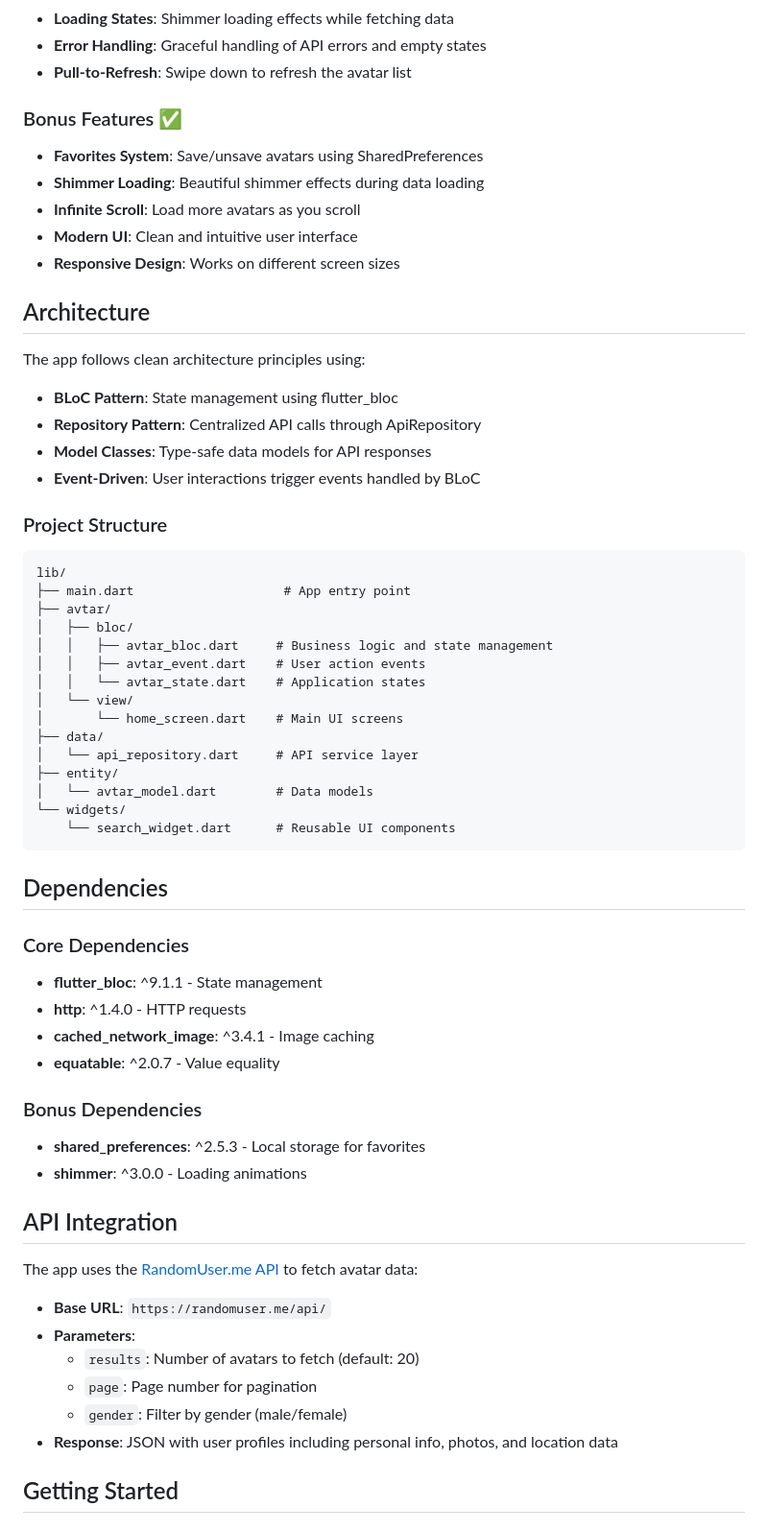
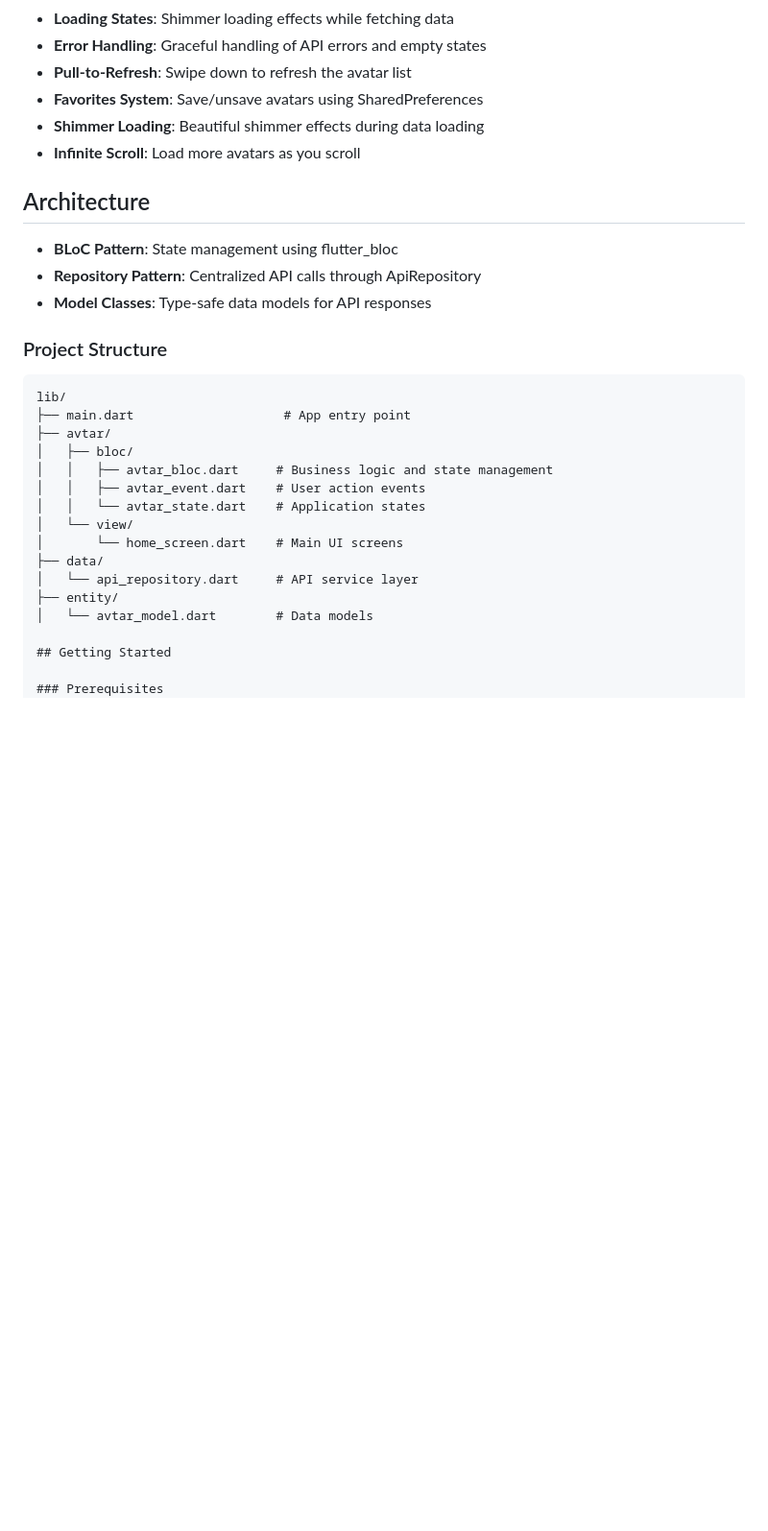
Before and after one commit to patel0712/avtar_demo, a Markdown page: README.md, the part around one of its changes. Shown at 96% size. Rendered like a GitHub page; blank space fills up the shorter version.

````diff
--- a/README.md
+++ b/README.md
@@ -18,22 +18,16 @@ A Flutter application that fetches and displays AI-generated human avatars using
 - **Loading States**: Shimmer loading effects while fetching data
 - **Error Handling**: Graceful handling of API errors and empty states
 - **Pull-to-Refresh**: Swipe down to refresh the avatar list
-
-### Bonus Features ✅
 - **Favorites System**: Save/unsave avatars using SharedPreferences
 - **Shimmer Loading**: Beautiful shimmer effects during data loading
 - **Infinite Scroll**: Load more avatars as you scroll
-- **Modern UI**: Clean and intuitive user interface
-- **Responsive Design**: Works on different screen sizes
+
 
 ## Architecture
-
-The app follows clean architecture principles using:
 
 - **BLoC Pattern**: State management using flutter_bloc
 - **Repository Pattern**: Centralized API calls through ApiRepository
 - **Model Classes**: Type-safe data models for API responses
-- **Event-Driven**: User interactions trigger events handled by BLoC
 
 ### Project Structure
 
@@ -51,32 +45,6 @@ lib/
 │   └── api_repository.dart     # API service layer
 ├── entity/
 │   └── avtar_model.dart        # Data models
-└── widgets/
-    └── search_widget.dart      # Reusable UI components
-```
-
-## Dependencies
-
-### Core Dependencies
-- **flutter_bloc**: ^9.1.1 - State management
-- **http**: ^1.4.0 - HTTP requests
-- **cached_network_image**: ^3.4.1 - Image caching
-- **equatable**: ^2.0.7 - Value equality
-
-### Bonus Dependencies
-- **shared_preferences**: ^2.5.3 - Local storage for favorites
-- **shimmer**: ^3.0.0 - Loading animations
-
-## API Integration
-
-The app uses the [RandomUser.me API](https://randomuser.me/) to fetch avatar data:
-
-- **Base URL**: `https://randomuser.me/api/`
-- **Parameters**:
-  - `results`: Number of avatars to fetch (default: 20)
-  - `page`: Page number for pagination
-  - `gender`: Filter by gender (male/female)
-- **Response**: JSON with user profiles including personal info, photos, and location data
 
 ## Getting Started
 
````
Also changed, not shown: other parts of README.md (+0 -57 lines).
